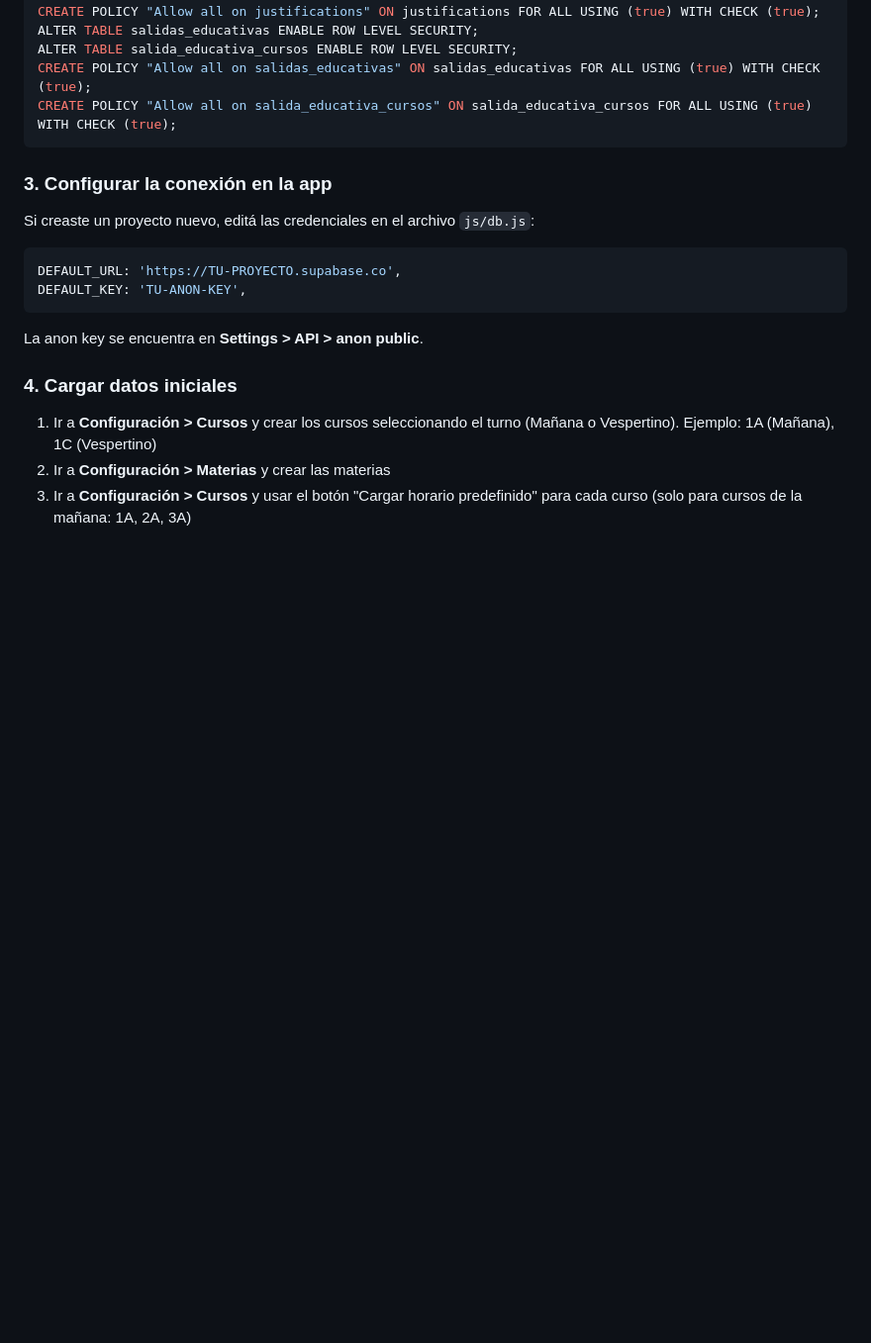
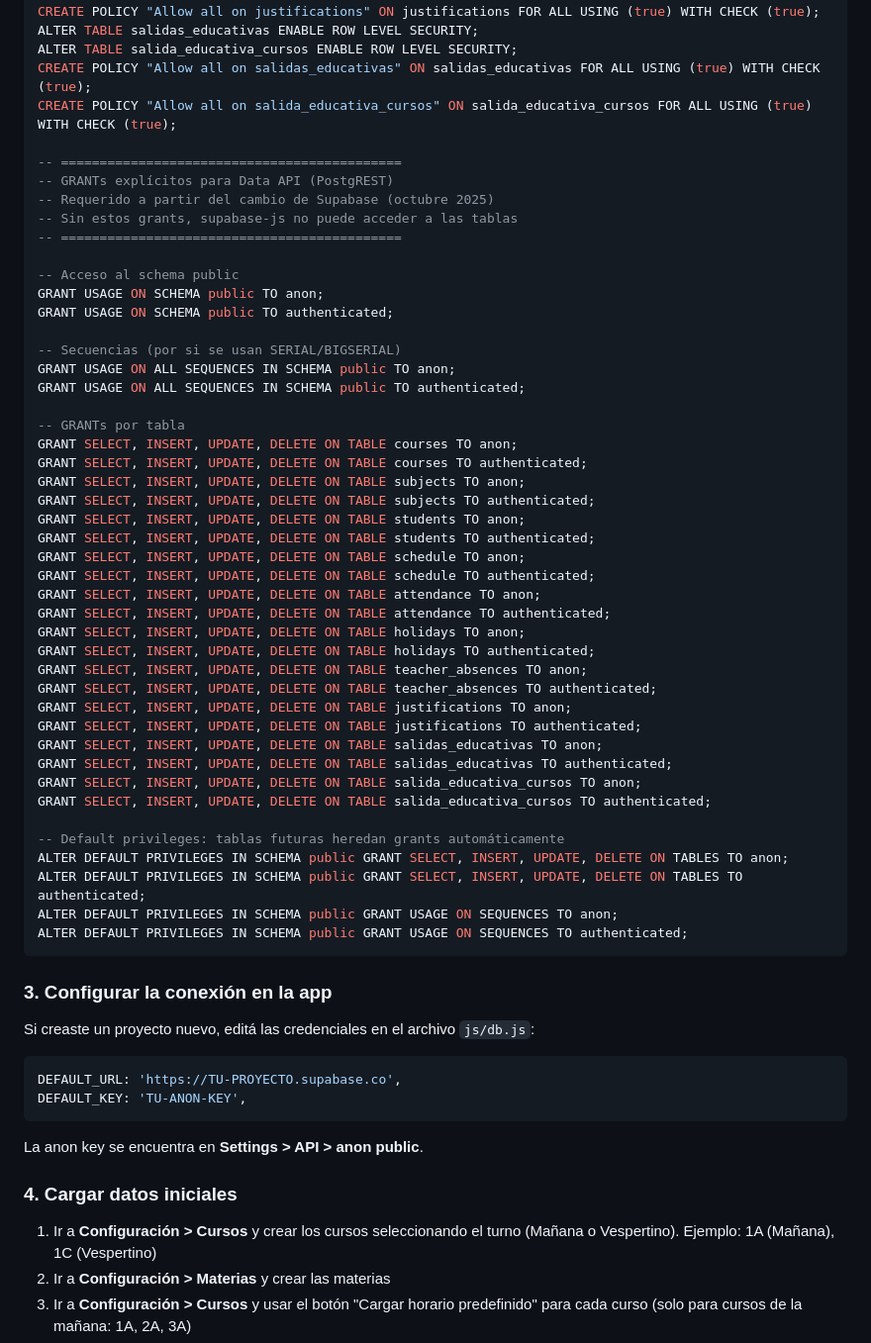
Before and after one commit to NSorribas/AsistenciaCEBAS, a Markdown page: README.md, the part around the change. Shown at 99% size. GitHub-like rendering; blank space fills up the shorter version.

Commit message:
docs: agregar GRANTs explícitos para Data API (cambio Supabase oct 2025)

````diff
--- a/README.md
+++ b/README.md
@@ -321,6 +321,48 @@ ALTER TABLE salidas_educativas ENABLE ROW LEVEL SECURITY;
 ALTER TABLE salida_educativa_cursos ENABLE ROW LEVEL SECURITY;
 CREATE POLICY "Allow all on salidas_educativas" ON salidas_educativas FOR ALL USING (true) WITH CHECK (true);
 CREATE POLICY "Allow all on salida_educativa_cursos" ON salida_educativa_cursos FOR ALL USING (true) WITH CHECK (true);
+
+-- ============================================
+-- GRANTs explícitos para Data API (PostgREST)
+-- Requerido a partir del cambio de Supabase (octubre 2025)
+-- Sin estos grants, supabase-js no puede acceder a las tablas
+-- ============================================
+
+-- Acceso al schema public
+GRANT USAGE ON SCHEMA public TO anon;
+GRANT USAGE ON SCHEMA public TO authenticated;
+
+-- Secuencias (por si se usan SERIAL/BIGSERIAL)
+GRANT USAGE ON ALL SEQUENCES IN SCHEMA public TO anon;
+GRANT USAGE ON ALL SEQUENCES IN SCHEMA public TO authenticated;
+
+-- GRANTs por tabla
+GRANT SELECT, INSERT, UPDATE, DELETE ON TABLE courses TO anon;
+GRANT SELECT, INSERT, UPDATE, DELETE ON TABLE courses TO authenticated;
+GRANT SELECT, INSERT, UPDATE, DELETE ON TABLE subjects TO anon;
+GRANT SELECT, INSERT, UPDATE, DELETE ON TABLE subjects TO authenticated;
+GRANT SELECT, INSERT, UPDATE, DELETE ON TABLE students TO anon;
+GRANT SELECT, INSERT, UPDATE, DELETE ON TABLE students TO authenticated;
+GRANT SELECT, INSERT, UPDATE, DELETE ON TABLE schedule TO anon;
+GRANT SELECT, INSERT, UPDATE, DELETE ON TABLE schedule TO authenticated;
+GRANT SELECT, INSERT, UPDATE, DELETE ON TABLE attendance TO anon;
+GRANT SELECT, INSERT, UPDATE, DELETE ON TABLE attendance TO authenticated;
+GRANT SELECT, INSERT, UPDATE, DELETE ON TABLE holidays TO anon;
+GRANT SELECT, INSERT, UPDATE, DELETE ON TABLE holidays TO authenticated;
+GRANT SELECT, INSERT, UPDATE, DELETE ON TABLE teacher_absences TO anon;
+GRANT SELECT, INSERT, UPDATE, DELETE ON TABLE teacher_absences TO authenticated;
+GRANT SELECT, INSERT, UPDATE, DELETE ON TABLE justifications TO anon;
+GRANT SELECT, INSERT, UPDATE, DELETE ON TABLE justifications TO authenticated;
+GRANT SELECT, INSERT, UPDATE, DELETE ON TABLE salidas_educativas TO anon;
+GRANT SELECT, INSERT, UPDATE, DELETE ON TABLE salidas_educativas TO authenticated;
+GRANT SELECT, INSERT, UPDATE, DELETE ON TABLE salida_educativa_cursos TO anon;
+GRANT SELECT, INSERT, UPDATE, DELETE ON TABLE salida_educativa_cursos TO authenticated;
+
+-- Default privileges: tablas futuras heredan grants automáticamente
+ALTER DEFAULT PRIVILEGES IN SCHEMA public GRANT SELECT, INSERT, UPDATE, DELETE ON TABLES TO anon;
+ALTER DEFAULT PRIVILEGES IN SCHEMA public GRANT SELECT, INSERT, UPDATE, DELETE ON TABLES TO authenticated;
+ALTER DEFAULT PRIVILEGES IN SCHEMA public GRANT USAGE ON SEQUENCES TO anon;
+ALTER DEFAULT PRIVILEGES IN SCHEMA public GRANT USAGE ON SEQUENCES TO authenticated;
 ```
 
 ### 3. Configurar la conexión en la app
````
